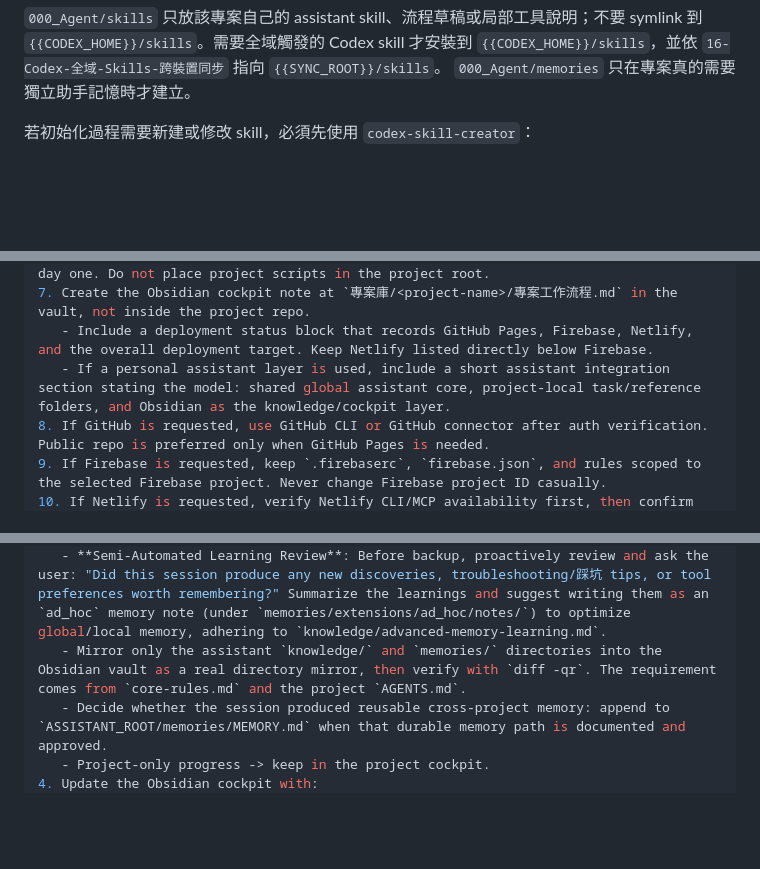
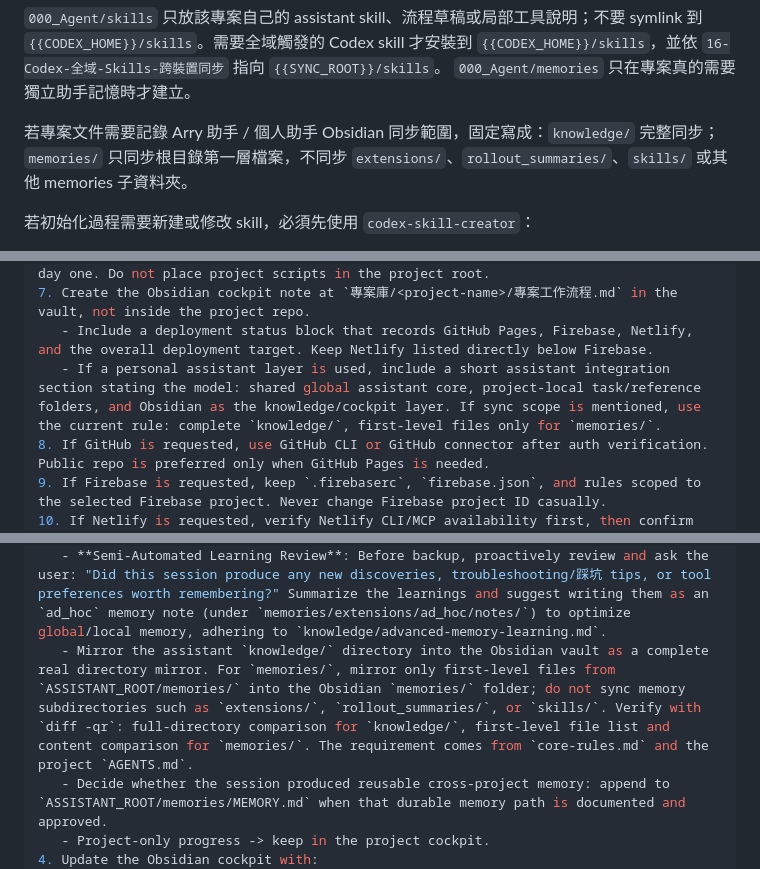
Before and after one commit to icestone0128/codex_installation, a Markdown page: 200_Reference/lazy-pack/10-專案初始化工作模式.md, 3 parts joined by grey strips. GitHub-like rendering; blank space fills up the shorter version.

Commit message:
docs: clarify Arry memory mirror scope

```diff
--- a/200_Reference/lazy-pack/10-專案初始化工作模式.md
+++ b/200_Reference/lazy-pack/10-專案初始化工作模式.md
@@ -129,6 +129,8 @@ done
 
 `000_Agent/skills` 只放該專案自己的 assistant skill、流程草稿或局部工具說明；不要 symlink 到 `{{CODEX_HOME}}/skills`。需要全域觸發的 Codex skill 才安裝到 `{{CODEX_HOME}}/skills`，並依 `16-Codex-全域-Skills-跨裝置同步` 指向 `{{SYNC_ROOT}}/skills`。
 `000_Agent/memories` 只在專案真的需要獨立助手記憶時才建立。
+
+若專案文件需要記錄 Arry 助手 / 個人助手 Obsidian 同步範圍，固定寫成：`knowledge/` 完整同步；`memories/` 只同步根目錄第一層檔案，不同步 `extensions/`、`rollout_summaries/`、`skills/` 或其他 memories 子資料夾。
 
 若初始化過程需要新建或修改 skill，必須先使用 `codex-skill-creator`：
 
@@ -324,7 +327,7 @@ When adapting this skill for another user, replace `OBSIDIAN_VAULT`, `WORK_ROOT`
    - **Bootstrap Project Verification Script**: For development projects, automatically draft `200_Reference/scripts/verify_project.sh` (or `verify.py`) containing basic build/lint placeholders, guiding the project to follow `verification-checklist.md` from day one. Do not place project scripts in the project root.
 7. Create the Obsidian cockpit note at `專案庫/<project-name>/專案工作流程.md` in the vault, not inside the project repo.
    - Include a deployment status block that records GitHub Pages, Firebase, Netlify, and the overall deployment target. Keep Netlify listed directly below Firebase.
-   - If a personal assistant layer is used, include a short assistant integration section stating the model: shared global assistant core, project-local task/reference folders, and Obsidian as the knowledge/cockpit layer.
+   - If a personal assistant layer is used, include a short assistant integration section stating the model: shared global assistant core, project-local task/reference folders, and Obsidian as the knowledge/cockpit layer. If sync scope is mentioned, use the current rule: complete `knowledge/`, first-level files only for `memories/`.
 8. If GitHub is requested, use GitHub CLI or GitHub connector after auth verification. Public repo is preferred only when GitHub Pages is needed.
 9. If Firebase is requested, keep `.firebaserc`, `firebase.json`, and rules scoped to the selected Firebase project. Never change Firebase project ID casually.
 10. If Netlify is requested, verify Netlify CLI/MCP availability first, then confirm the Netlify team, site name or site ID, output folder, and production vs preview intent before creating or linking a site.
@@ -418,7 +421,7 @@ Use this workflow at the end of a work session.
 2. Read project `AGENTS.md` and the Obsidian cockpit note.
 3. If the project uses a personal assistant layer such as Arry 助手, execute backup and memory sync:
    - **Semi-Automated Learning Review**: Before backup, proactively review and ask the user: "Did this session produce any new discoveries, troubleshooting/踩坑 tips, or tool preferences worth remembering?" Summarize the learnings and suggest writing them as an `ad_hoc` memory note (under `memories/extensions/ad_hoc/notes/`) to optimize global/local memory, adhering to `knowledge/advanced-memory-learning.md`.
-   - Mirror only the assistant `knowledge/` and `memories/` directories into the Obsidian vault as a real directory mirror, then verify with `diff -qr`. The requirement comes from `core-rules.md` and the project `AGENTS.md`.
+   - Mirror the assistant `knowledge/` directory into the Obsidian vault as a complete real directory mirror. For `memories/`, mirror only first-level files from `ASSISTANT_ROOT/memories/` into the Obsidian `memories/` folder; do not sync memory subdirectories such as `extensions/`, `rollout_summaries/`, or `skills/`. Verify with `diff -qr`: full-directory comparison for `knowledge/`, first-level file list and content comparison for `memories/`. The requirement comes from `core-rules.md` and the project `AGENTS.md`.
    - Decide whether the session produced reusable cross-project memory: append to `ASSISTANT_ROOT/memories/MEMORY.md` when that durable memory path is documented and approved.
    - Project-only progress -> keep in the project cockpit.
 4. Update the Obsidian cockpit with:
```
Also changed, not shown: other parts of 200_Reference/lazy-pack/10-專案初始化工作模式.md (+1 -0 lines), 200_Reference/lazy-pack/09-個人助手設定.md (+9 -7 lines), AGENTS.md (+4 -4 lines).
